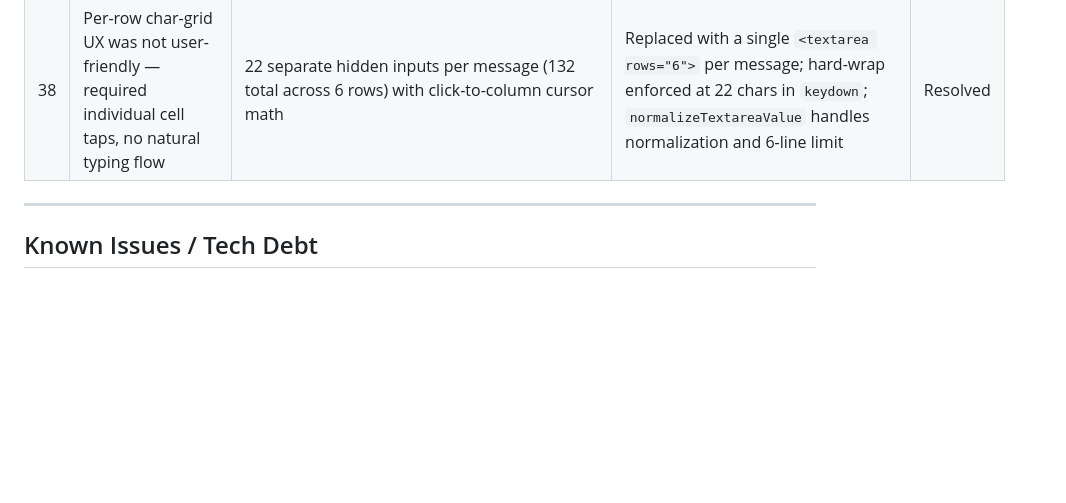
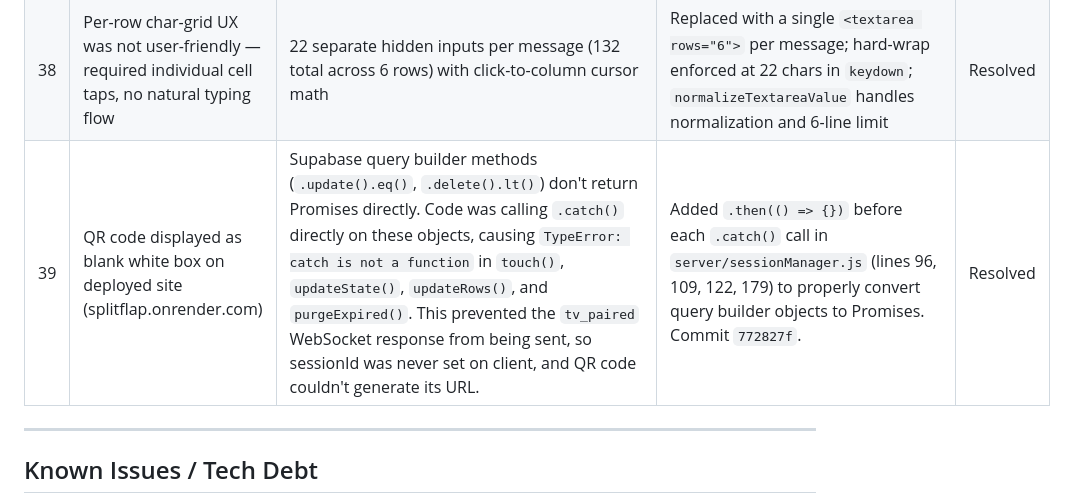
Before and after one commit to jazzleg66/splitflap, a Markdown page: BACKLOG.md, the part around the change. Drawn GitHub-style; blank space fills up the shorter version.

Commit message:
docs: log bug #39 — QR code not displaying on deployed site
Root cause: Supabase query builder chains missing .then() before .catch()
prevented session creation from completing, blocking tv_paired response.

Solution: Added .then(() => {}) to all four Supabase update/delete calls
in sessionManager.js to properly convert query builders to Promises.

Co-Authored-By: Claude Haiku 4.5 <noreply@anthropic.com>

```diff
--- a/BACKLOG.md
+++ b/BACKLOG.md
@@ -44,6 +44,7 @@ Document bugs encountered during development, their root cause, and how they wer
 | 36 | Color chars inserted by picker displayed as letters (e.g. "R") instead of solid-color tiles | `insertColorChar` used `setRangeText('r', ...)` but `autocapitalize="characters"` on the hidden input silently converted lowercase `'r'` to `'R'` before the `input` event fired. `isColorChar('R')` = false → treated as letter R. | Rewrote `insertColorChar` to write directly to `inp.value` (bypasses `autocapitalize`), then dispatch `input` manually. | Resolved |
 | 37 | Invalid keyboard chars replaced with `?` instead of being rejected | `normalizeValue()` mapped unsupported chars to `'?'`; since `?` is in the SPOOL it passed through and showed on board | Changed to silently drop unrecognised chars (filter out nulls). Cursor clamped to new string length to avoid out-of-bounds after drops. | Resolved |
 | 38 | Per-row char-grid UX was not user-friendly — required individual cell taps, no natural typing flow | 22 separate hidden inputs per message (132 total across 6 rows) with click-to-column cursor math | Replaced with a single `<textarea rows="6">` per message; hard-wrap enforced at 22 chars in `keydown`; `normalizeTextareaValue` handles normalization and 6-line limit | Resolved |
+| 39 | QR code displayed as blank white box on deployed site (splitflap.onrender.com) | Supabase query builder methods (`.update().eq()`, `.delete().lt()`) don't return Promises directly. Code was calling `.catch()` directly on these objects, causing `TypeError: catch is not a function` in `touch()`, `updateState()`, `updateRows()`, and `purgeExpired()`. This prevented the `tv_paired` WebSocket response from being sent, so sessionId was never set on client, and QR code couldn't generate its URL. | Added `.then(() => {})` before each `.catch()` call in `server/sessionManager.js` (lines 96, 109, 122, 179) to properly convert query builder objects to Promises. Commit `772827f`. | Resolved |
 
 ---
 
```
